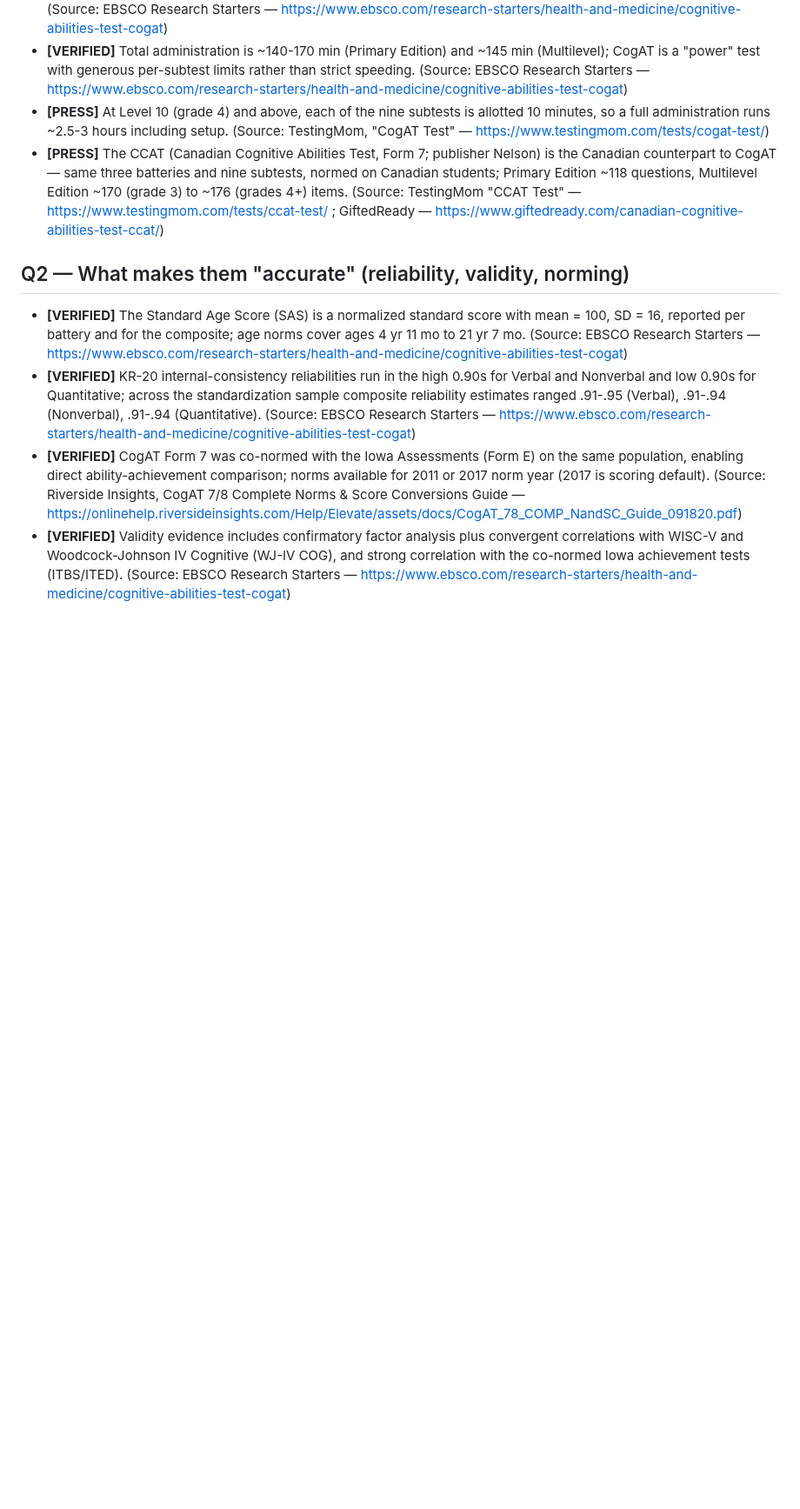
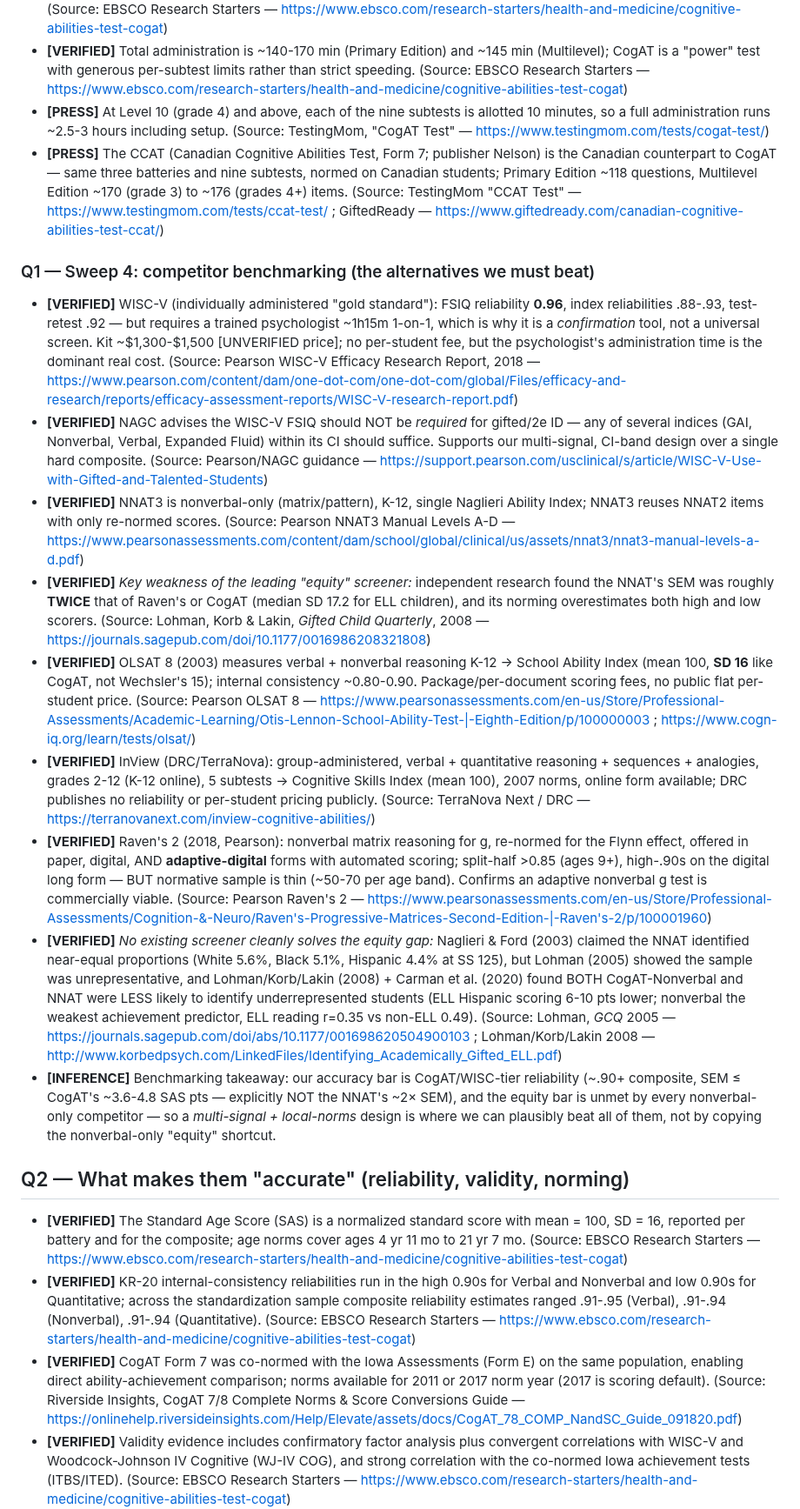
Before and after one commit to AadiTakle/aai-gt-selection, a Markdown page: docs/IN_HOUSE_COGNITIVE_TEST_RESEARCH.md, the part around the change. Shown at 87% size. GitHub-like rendering; blank space fills up the shorter version.

Commit message:
Sweep 4a: competitor benchmarking (WISC-V, NNAT3, OLSAT, InView, Raven's 2)
Adds comparative psychometrics + the key finding that no nonverbal-only
screener solves the equity gap; sets our accuracy and equity bars.

Co-Authored-By: Claude Opus 4.8 <noreply@anthropic.com>

```diff
--- a/docs/IN_HOUSE_COGNITIVE_TEST_RESEARCH.md
+++ b/docs/IN_HOUSE_COGNITIVE_TEST_RESEARCH.md
@@ -35,6 +35,17 @@
 - **[VERIFIED]** Total administration is ~140-170 min (Primary Edition) and ~145 min (Multilevel); CogAT is a "power" test with generous per-subtest limits rather than strict speeding. (Source: EBSCO Research Starters — https://www.ebsco.com/research-starters/health-and-medicine/cognitive-abilities-test-cogat)
 - **[PRESS]** At Level 10 (grade 4) and above, each of the nine subtests is allotted 10 minutes, so a full administration runs ~2.5-3 hours including setup. (Source: TestingMom, "CogAT Test" — https://www.testingmom.com/tests/cogat-test/)
 - **[PRESS]** The CCAT (Canadian Cognitive Abilities Test, Form 7; publisher Nelson) is the Canadian counterpart to CogAT — same three batteries and nine subtests, normed on Canadian students; Primary Edition ~118 questions, Multilevel Edition ~170 (grade 3) to ~176 (grades 4+) items. (Source: TestingMom "CCAT Test" — https://www.testingmom.com/tests/ccat-test/ ; GiftedReady — https://www.giftedready.com/canadian-cognitive-abilities-test-ccat/)
+
+### Q1 — Sweep 4: competitor benchmarking (the alternatives we must beat)
+- **[VERIFIED]** WISC-V (individually administered "gold standard"): FSIQ reliability **0.96**, index reliabilities .88-.93, test-retest .92 — but requires a trained psychologist ~1h15m 1-on-1, which is why it is a *confirmation* tool, not a universal screen. Kit ~$1,300-$1,500 [UNVERIFIED price]; no per-student fee, but the psychologist's administration time is the dominant real cost. (Source: Pearson WISC-V Efficacy Research Report, 2018 — https://www.pearson.com/content/dam/one-dot-com/one-dot-com/global/Files/efficacy-and-research/reports/efficacy-assessment-reports/WISC-V-research-report.pdf)
+- **[VERIFIED]** NAGC advises the WISC-V FSIQ should NOT be *required* for gifted/2e ID — any of several indices (GAI, Nonverbal, Verbal, Expanded Fluid) within its CI should suffice. Supports our multi-signal, CI-band design over a single hard composite. (Source: Pearson/NAGC guidance — https://support.pearson.com/usclinical/s/article/WISC-V-Use-with-Gifted-and-Talented-Students)
+- **[VERIFIED]** NNAT3 is nonverbal-only (matrix/pattern), K-12, single Naglieri Ability Index; NNAT3 reuses NNAT2 items with only re-normed scores. (Source: Pearson NNAT3 Manual Levels A-D — https://www.pearsonassessments.com/content/dam/school/global/clinical/us/assets/nnat3/nnat3-manual-levels-a-d.pdf)
+- **[VERIFIED]** *Key weakness of the leading "equity" screener:* independent research found the NNAT's SEM was roughly **TWICE** that of Raven's or CogAT (median SD 17.2 for ELL children), and its norming overestimates both high and low scorers. (Source: Lohman, Korb & Lakin, *Gifted Child Quarterly*, 2008 — https://journals.sagepub.com/doi/10.1177/0016986208321808)
+- **[VERIFIED]** OLSAT 8 (2003) measures verbal + nonverbal reasoning K-12 → School Ability Index (mean 100, **SD 16** like CogAT, not Wechsler's 15); internal consistency ~0.80-0.90. Package/per-document scoring fees, no public flat per-student price. (Source: Pearson OLSAT 8 — https://www.pearsonassessments.com/en-us/Store/Professional-Assessments/Academic-Learning/Otis-Lennon-School-Ability-Test-|-Eighth-Edition/p/100000003 ; https://www.cogn-iq.org/learn/tests/olsat/)
+- **[VERIFIED]** InView (DRC/TerraNova): group-administered, verbal + quantitative reasoning + sequences + analogies, grades 2-12 (K-12 online), 5 subtests → Cognitive Skills Index (mean 100), 2007 norms, online form available; DRC publishes no reliability or per-student pricing publicly. (Source: TerraNova Next / DRC — https://terranovanext.com/inview-cognitive-abilities/)
+- **[VERIFIED]** Raven's 2 (2018, Pearson): nonverbal matrix reasoning for g, re-normed for the Flynn effect, offered in paper, digital, AND **adaptive-digital** forms with automated scoring; split-half >0.85 (ages 9+), high-.90s on the digital long form — BUT normative sample is thin (~50-70 per age band). Confirms an adaptive nonverbal g test is commercially viable. (Source: Pearson Raven's 2 — https://www.pearsonassessments.com/en-us/Store/Professional-Assessments/Cognition-&-Neuro/Raven's-Progressive-Matrices-Second-Edition-|-Raven's-2/p/100001960)
+- **[VERIFIED]** *No existing screener cleanly solves the equity gap:* Naglieri & Ford (2003) claimed the NNAT identified near-equal proportions (White 5.6%, Black 5.1%, Hispanic 4.4% at SS 125), but Lohman (2005) showed the sample was unrepresentative, and Lohman/Korb/Lakin (2008) + Carman et al. (2020) found BOTH CogAT-Nonverbal and NNAT were LESS likely to identify underrepresented students (ELL Hispanic scoring 6-10 pts lower; nonverbal the weakest achievement predictor, ELL reading r=0.35 vs non-ELL 0.49). (Source: Lohman, *GCQ* 2005 — https://journals.sagepub.com/doi/abs/10.1177/001698620504900103 ; Lohman/Korb/Lakin 2008 — http://www.korbedpsych.com/LinkedFiles/Identifying_Academically_Gifted_ELL.pdf)
+- **[INFERENCE]** Benchmarking takeaway: our accuracy bar is CogAT/WISC-tier reliability (~.90+ composite, SEM ≤ CogAT's ~3.6-4.8 SAS pts — explicitly NOT the NNAT's ~2× SEM), and the equity bar is unmet by every nonverbal-only competitor — so a *multi-signal + local-norms* design is where we can plausibly beat all of them, not by copying the nonverbal-only "equity" shortcut.
 
 ## Q2 — What makes them "accurate" (reliability, validity, norming)
 
```
